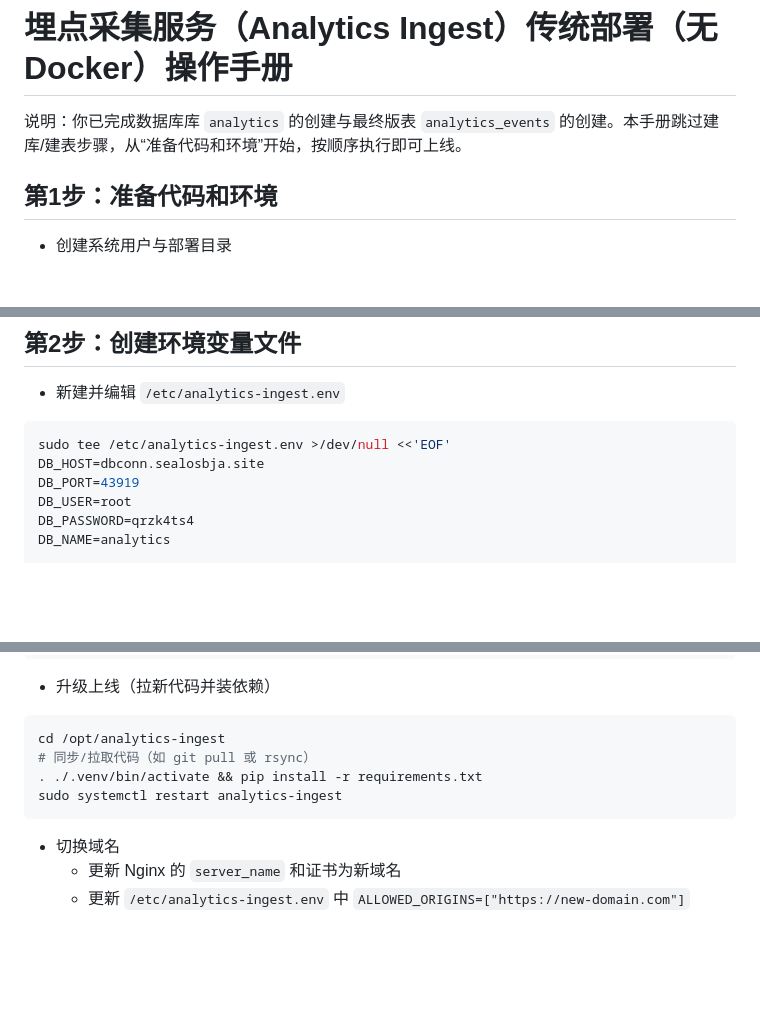
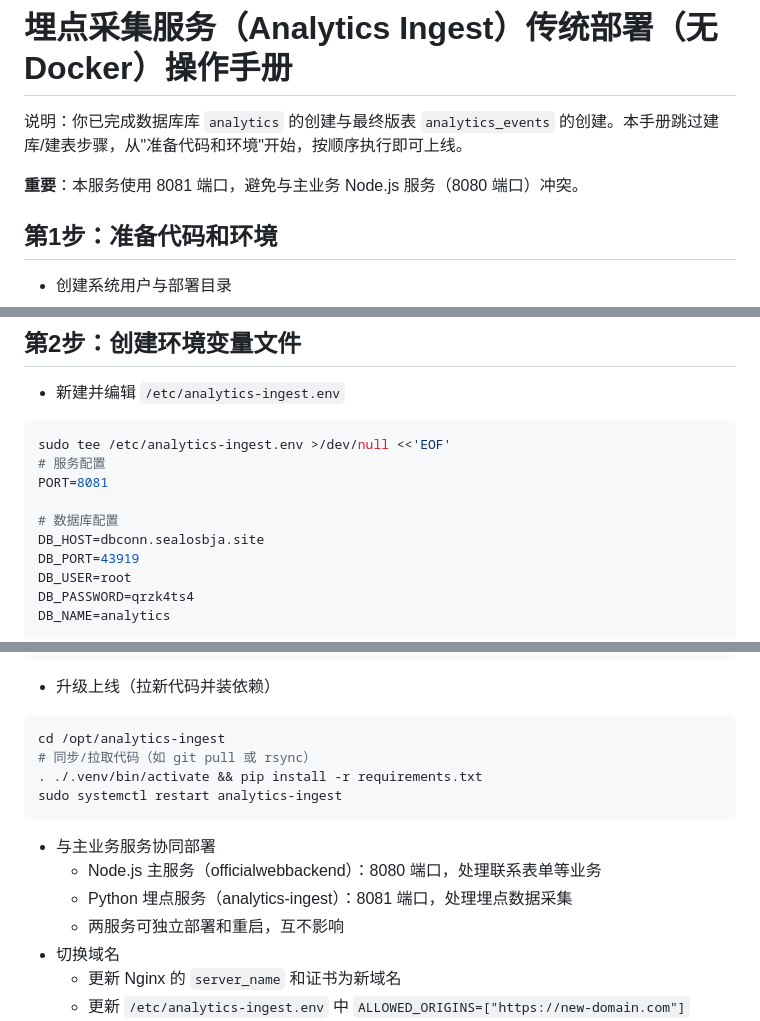
Before and after one commit to Nono814/contact-us-backend, a Markdown page: 埋点采集服务-传统部署（无Docker）操作手册.md, 3 parts joined by grey strips. GitHub-like rendering; blank space fills up the shorter version.

Commit message:
docs: 更新埋点服务部署手册，明确使用8081端口避免与Node.js服务冲突

````diff
--- a/埋点采集服务-传统部署（无Docker）操作手册.md
+++ b/埋点采集服务-传统部署（无Docker）操作手册.md
@@ -1,6 +1,8 @@
 # 埋点采集服务（Analytics Ingest）传统部署（无 Docker）操作手册
 
-说明：你已完成数据库库 `analytics` 的创建与最终版表 `analytics_events` 的创建。本手册跳过建库/建表步骤，从“准备代码和环境”开始，按顺序执行即可上线。
+说明：你已完成数据库库 `analytics` 的创建与最终版表 `analytics_events` 的创建。本手册跳过建库/建表步骤，从"准备代码和环境"开始，按顺序执行即可上线。
+
+**重要**：本服务使用 8081 端口，避免与主业务 Node.js 服务（8080 端口）冲突。
 
 ## 第1步：准备代码和环境
 - 创建系统用户与部署目录
@@ -26,6 +28,10 @@ pip install -r requirements.txt
 - 新建并编辑 `/etc/analytics-ingest.env`
 ```bash
 sudo tee /etc/analytics-ingest.env >/dev/null <<'EOF'
+# 服务配置
+PORT=8081
+
+# 数据库配置
 DB_HOST=dbconn.sealosbja.site
 DB_PORT=43919
 DB_USER=root
@@ -134,6 +140,10 @@ cd /opt/analytics-ingest
 . ./.venv/bin/activate && pip install -r requirements.txt
 sudo systemctl restart analytics-ingest
 ```
+- 与主业务服务协同部署
+  - Node.js 主服务（officialwebbackend）：8080 端口，处理联系表单等业务
+  - Python 埋点服务（analytics-ingest）：8081 端口，处理埋点数据采集
+  - 两服务可独立部署和重启，互不影响
 - 切换域名
   - 更新 Nginx 的 `server_name` 和证书为新域名
   - 更新 `/etc/analytics-ingest.env` 中 `ALLOWED_ORIGINS=["https://new-domain.com"]`
````
